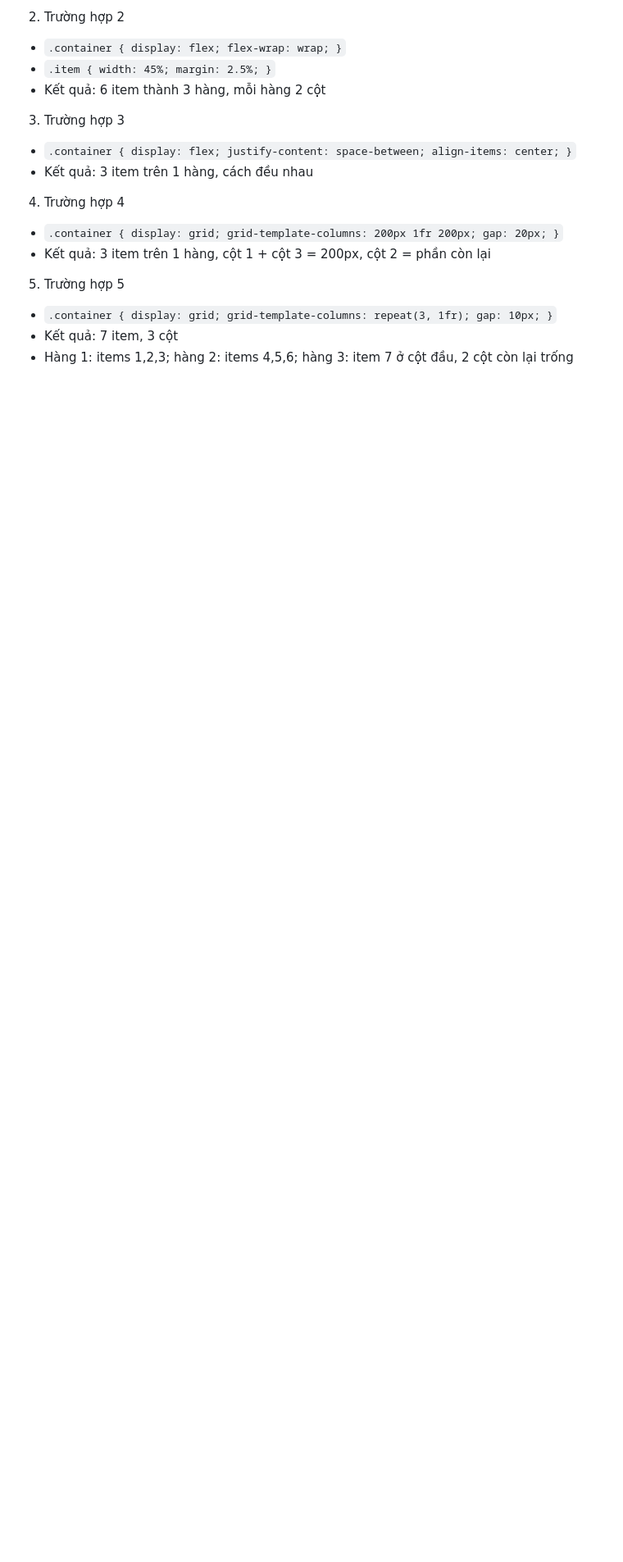
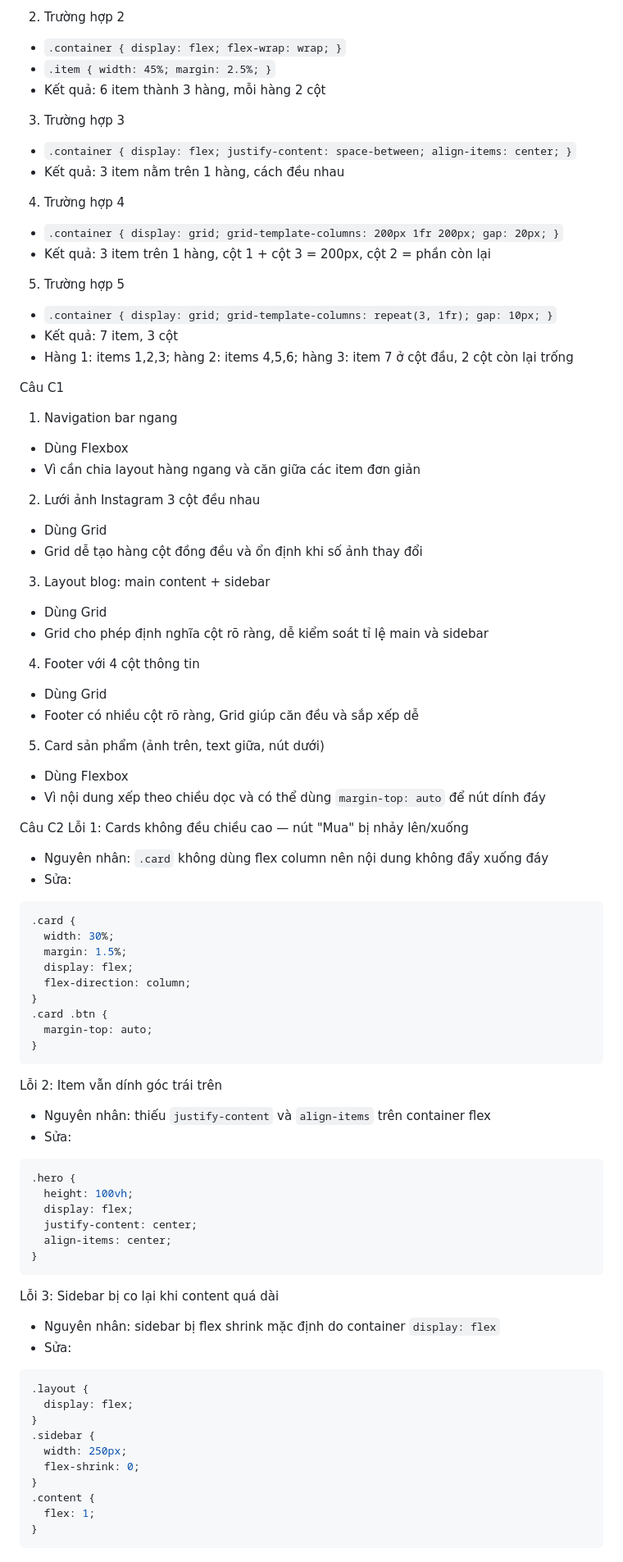
Before and after one commit to baosonkhuat-png/CSE391_KhuatBaoSon_2451170943, a Markdown page: PBT_04/answers.md, the part around the change. Shown at 82% size. Drawn GitHub-style; blank space fills up the shorter version.

Commit message:
Hoàn thành phần C - flexbox/grid usecase + flexbox fix

````diff
--- a/PBT_04/answers.md
+++ b/PBT_04/answers.md
@@ -29,7 +29,7 @@ Câu A2
 
 3. Trường hợp 3
 - `.container { display: flex; justify-content: space-between; align-items: center; }`
-- Kết quả: 3 item trên 1 hàng, cách đều nhau
+- Kết quả: 3 item nằm trên 1 hàng, cách đều nhau
 
 4. Trường hợp 4
 - `.container { display: grid; grid-template-columns: 200px 1fr 200px; gap: 20px; }`
@@ -39,3 +39,68 @@ Câu A2
 - `.container { display: grid; grid-template-columns: repeat(3, 1fr); gap: 10px; }`
 - Kết quả: 7 item, 3 cột
 - Hàng 1: items 1,2,3; hàng 2: items 4,5,6; hàng 3: item 7 ở cột đầu, 2 cột còn lại trống
+
+Câu C1
+1. Navigation bar ngang
+- Dùng Flexbox
+- Vì cần chia layout hàng ngang và căn giữa các item đơn giản
+
+2. Lưới ảnh Instagram 3 cột đều nhau
+- Dùng Grid
+- Grid dễ tạo hàng cột đồng đều và ổn định khi số ảnh thay đổi
+
+3. Layout blog: main content + sidebar
+- Dùng Grid
+- Grid cho phép định nghĩa cột rõ ràng, dễ kiểm soát tỉ lệ main và sidebar
+
+4. Footer với 4 cột thông tin
+- Dùng Grid
+- Footer có nhiều cột rõ ràng, Grid giúp căn đều và sắp xếp dễ
+
+5. Card sản phẩm (ảnh trên, text giữa, nút dưới)
+- Dùng Flexbox
+- Vì nội dung xếp theo chiều dọc và có thể dùng `margin-top: auto` để nút dính đáy
+
+Câu C2
+Lỗi 1: Cards không đều chiều cao — nút "Mua" bị nhảy lên/xuống
+- Nguyên nhân: `.card` không dùng flex column nên nội dung không đẩy xuống đáy
+- Sửa:
+```css
+.card {
+  width: 30%;
+  margin: 1.5%;
+  display: flex;
+  flex-direction: column;
+}
+.card .btn {
+  margin-top: auto;
+}
+```
+
+Lỗi 2: Item vẫn dính góc trái trên
+- Nguyên nhân: thiếu `justify-content` và `align-items` trên container flex
+- Sửa:
+```css
+.hero {
+  height: 100vh;
+  display: flex;
+  justify-content: center;
+  align-items: center;
+}
+```
+
+Lỗi 3: Sidebar bị co lại khi content quá dài
+- Nguyên nhân: sidebar bị flex shrink mặc định do container `display: flex`
+- Sửa:
+```css
+.layout {
+  display: flex;
+}
+.sidebar {
+  width: 250px;
+  flex-shrink: 0;
+}
+.content {
+  flex: 1;
+}
+```
````
Also changed, not shown: PBT_04/screenshots/afterC2.png (added), PBT_04/screenshots/beforeC2.png (added).
